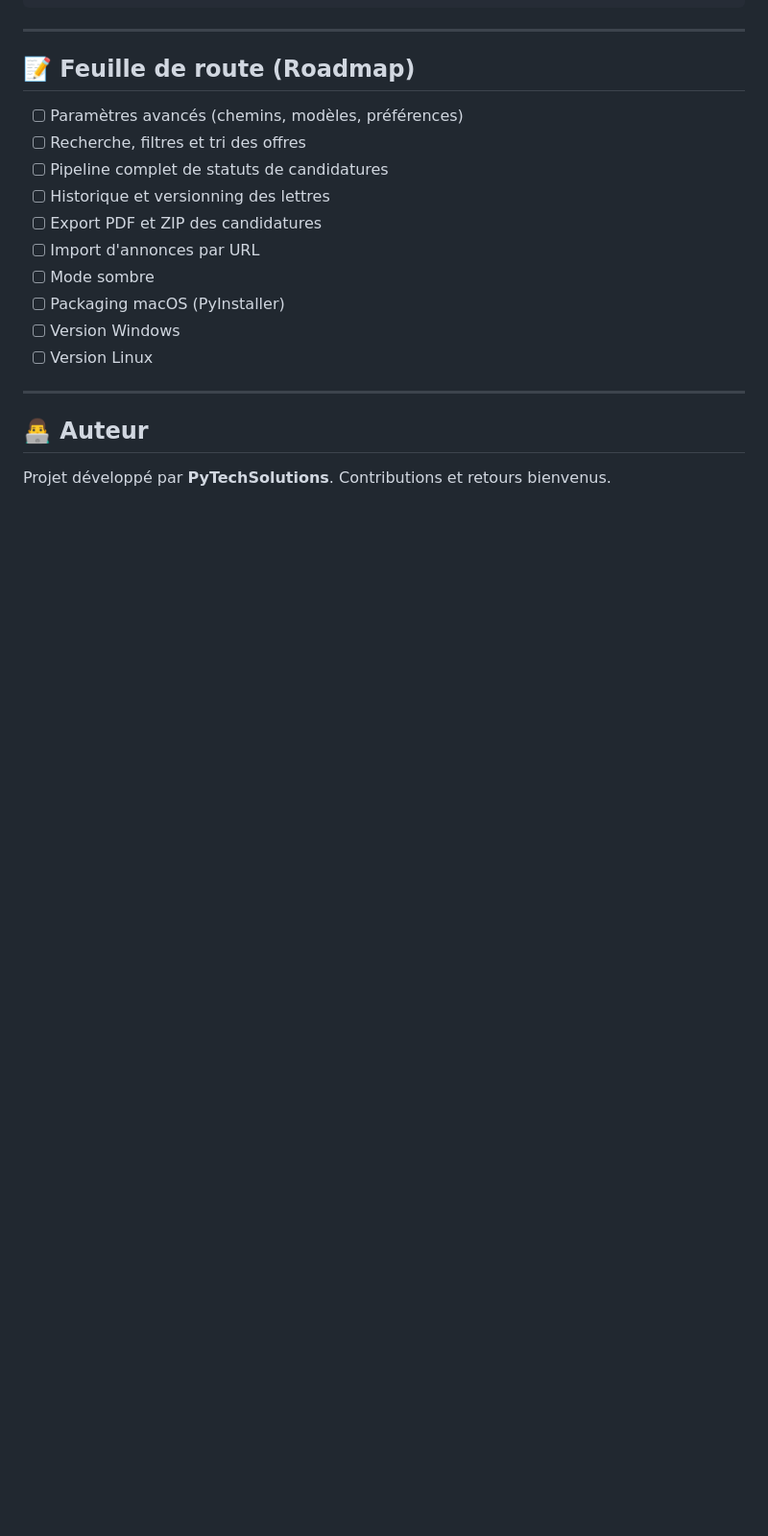
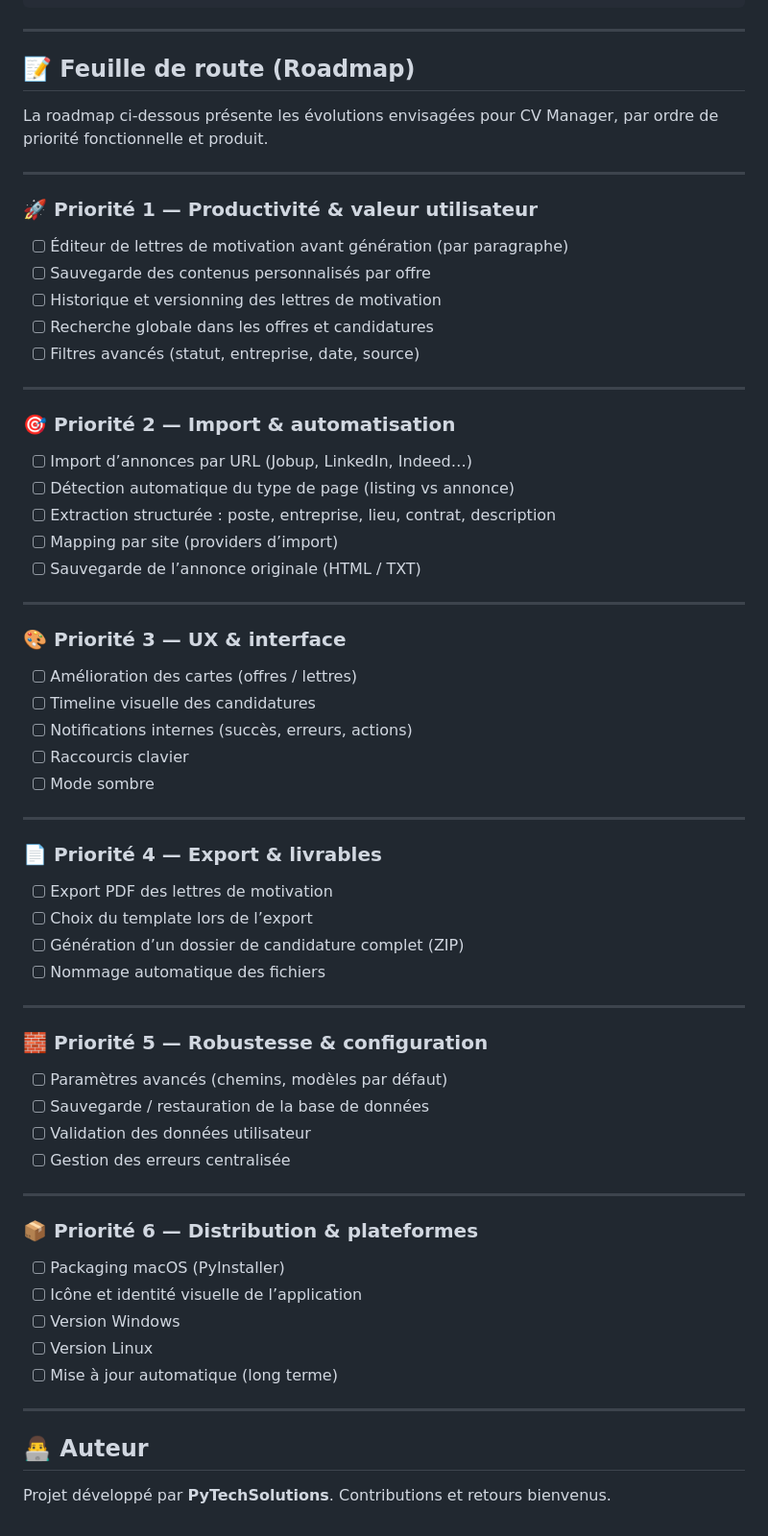
Before and after one commit to nyx-03/cv_manager, a Markdown page: README.md, the part around the change. Shown: that part at 96% size. Drawn GitHub-style; blank space fills up the shorter version.

Commit message:
Modification du README

```diff
--- a/README.md
+++ b/README.md
@@ -157,16 +157,65 @@ cv_manager/
 
 ## 📝 Feuille de route (Roadmap)
 
-* [ ] Paramètres avancés (chemins, modèles, préférences)
-* [ ] Recherche, filtres et tri des offres
-* [ ] Pipeline complet de statuts de candidatures
-* [ ] Historique et versionning des lettres
-* [ ] Export PDF et ZIP des candidatures
-* [ ] Import d'annonces par URL
+La roadmap ci-dessous présente les évolutions envisagées pour CV Manager, par ordre de priorité fonctionnelle et produit.
+
+---
+
+### 🚀 Priorité 1 — Productivité & valeur utilisateur
+
+* [ ] Éditeur de lettres de motivation avant génération (par paragraphe)
+* [ ] Sauvegarde des contenus personnalisés par offre
+* [ ] Historique et versionning des lettres de motivation
+* [ ] Recherche globale dans les offres et candidatures
+* [ ] Filtres avancés (statut, entreprise, date, source)
+
+---
+
+### 🎯 Priorité 2 — Import & automatisation
+
+* [ ] Import d’annonces par URL (Jobup, LinkedIn, Indeed…)
+* [ ] Détection automatique du type de page (listing vs annonce)
+* [ ] Extraction structurée : poste, entreprise, lieu, contrat, description
+* [ ] Mapping par site (providers d’import)
+* [ ] Sauvegarde de l’annonce originale (HTML / TXT)
+
+---
+
+### 🎨 Priorité 3 — UX & interface
+
+* [ ] Amélioration des cartes (offres / lettres)
+* [ ] Timeline visuelle des candidatures
+* [ ] Notifications internes (succès, erreurs, actions)
+* [ ] Raccourcis clavier
 * [ ] Mode sombre
+
+---
+
+### 📄 Priorité 4 — Export & livrables
+
+* [ ] Export PDF des lettres de motivation
+* [ ] Choix du template lors de l’export
+* [ ] Génération d’un dossier de candidature complet (ZIP)
+* [ ] Nommage automatique des fichiers
+
+---
+
+### 🧱 Priorité 5 — Robustesse & configuration
+
+* [ ] Paramètres avancés (chemins, modèles par défaut)
+* [ ] Sauvegarde / restauration de la base de données
+* [ ] Validation des données utilisateur
+* [ ] Gestion des erreurs centralisée
+
+---
+
+### 📦 Priorité 6 — Distribution & plateformes
+
 * [ ] Packaging macOS (PyInstaller)
+* [ ] Icône et identité visuelle de l’application
 * [ ] Version Windows
 * [ ] Version Linux
+* [ ] Mise à jour automatique (long terme)
 
 ---
 
```
